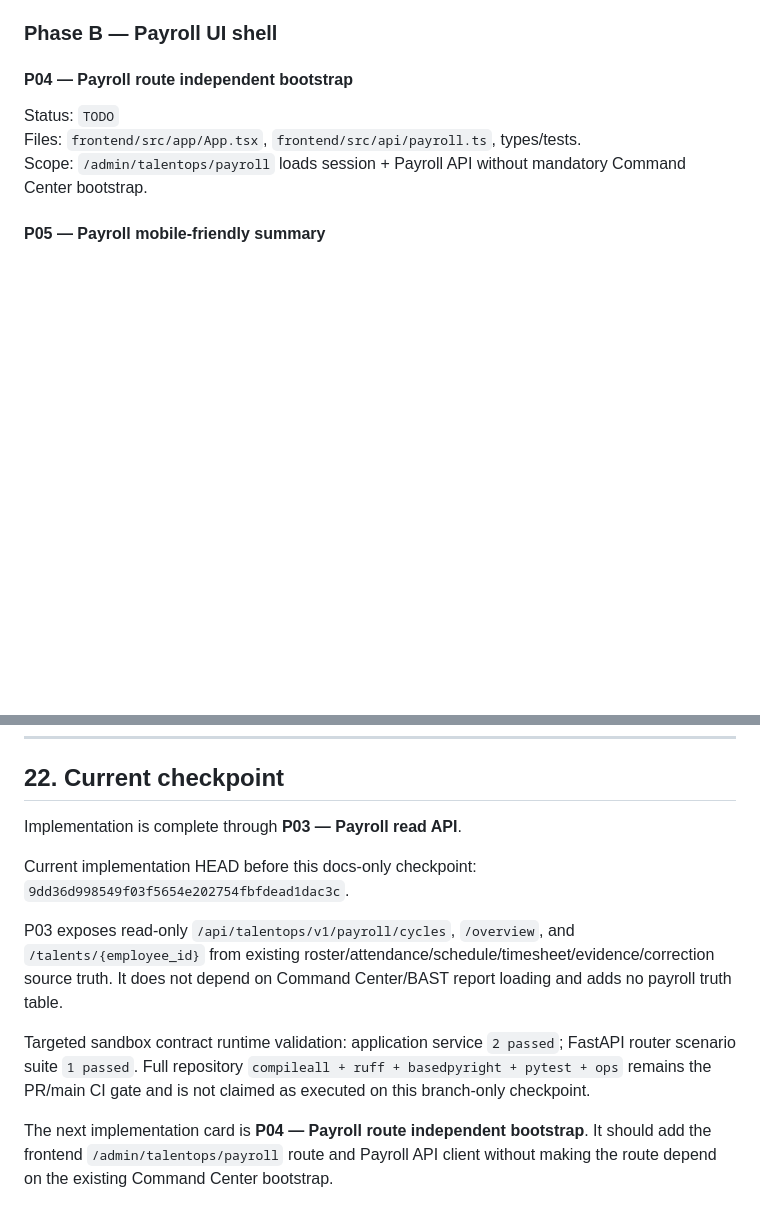
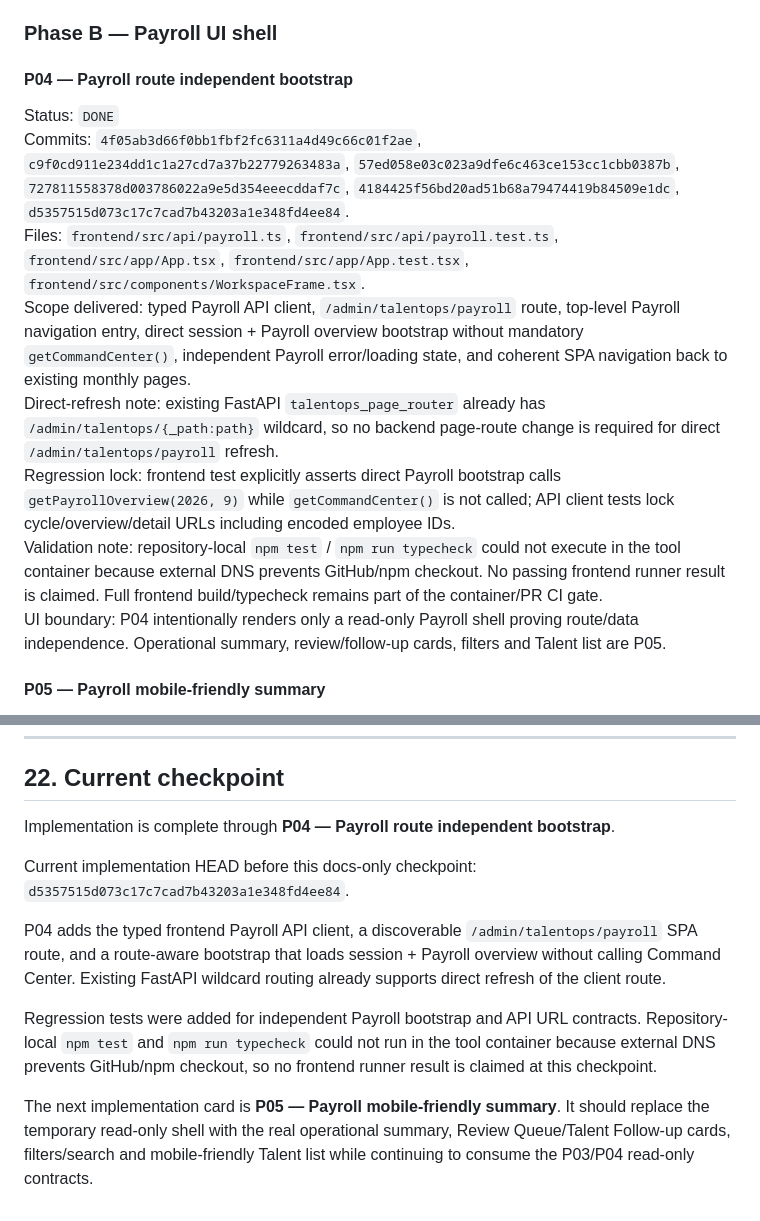
Before and after one commit to yosdwi/celerates-bast-digital, a Markdown page: docs/payroll-attendance-implementation-plan.md, 2 parts joined by grey strips. Drawn GitHub-style; blank space fills up the shorter version.

Commit message:
docs: checkpoint payroll frontend bootstrap through P04

```diff
--- a/docs/payroll-attendance-implementation-plan.md
+++ b/docs/payroll-attendance-implementation-plan.md
@@ -606,9 +606,14 @@ No migration or write path was added in P03.
 
 #### P04 — Payroll route independent bootstrap
 
-Status: `TODO`
-Files: `frontend/src/app/App.tsx`, `frontend/src/api/payroll.ts`, types/tests.
-Scope: `/admin/talentops/payroll` loads session + Payroll API without mandatory Command Center bootstrap.
+Status: `DONE`
+Commits: `4f05ab3d66f0bb1fbf2fc6311a4d49c66c01f2ae`, `c9f0cd911e234dd1c1a27cd7a37b22779263483a`, `57ed058e03c023a9dfe6c463ce153cc1cbb0387b`, `727811558378d003786022a9e5d354eeecddaf7c`, `4184425f56bd20ad51b68a79474419b84509e1dc`, `d5357515d073c17c7cad7b43203a1e348fd4ee84`.
+Files: `frontend/src/api/payroll.ts`, `frontend/src/api/payroll.test.ts`, `frontend/src/app/App.tsx`, `frontend/src/app/App.test.tsx`, `frontend/src/components/WorkspaceFrame.tsx`.
+Scope delivered: typed Payroll API client, `/admin/talentops/payroll` route, top-level Payroll navigation entry, direct session + Payroll overview bootstrap without mandatory `getCommandCenter()`, independent Payroll error/loading state, and coherent SPA navigation back to existing monthly pages.
+Direct-refresh note: existing FastAPI `talentops_page_router` already has `/admin/talentops/{_path:path}` wildcard, so no backend page-route change is required for direct `/admin/talentops/payroll` refresh.
+Regression lock: frontend test explicitly asserts direct Payroll bootstrap calls `getPayrollOverview(2026, 9)` while `getCommandCenter()` is not called; API client tests lock cycle/overview/detail URLs including encoded employee IDs.
+Validation note: repository-local `npm test` / `npm run typecheck` could not execute in the tool container because external DNS prevents GitHub/npm checkout. No passing frontend runner result is claimed. Full frontend build/typecheck remains part of the container/PR CI gate.
+UI boundary: P04 intentionally renders only a read-only Payroll shell proving route/data independence. Operational summary, review/follow-up cards, filters and Talent list are P05.
 
 #### P05 — Payroll mobile-friendly summary
 
@@ -899,12 +904,12 @@ The final user-facing test sheet should cover at least:
 
 ## 22. Current checkpoint
 
-Implementation is complete through **P03 — Payroll read API**.
+Implementation is complete through **P04 — Payroll route independent bootstrap**.
 
-Current implementation HEAD before this docs-only checkpoint: `9dd36d998549f03f5654e202754fbfdead1dac3c`.
+Current implementation HEAD before this docs-only checkpoint: `d5357515d073c17c7cad7b43203a1e348fd4ee84`.
 
-P03 exposes read-only `/api/talentops/v1/payroll/cycles`, `/overview`, and `/talents/{employee_id}` from existing roster/attendance/schedule/timesheet/evidence/correction source truth. It does not depend on Command Center/BAST report loading and adds no payroll truth table.
+P04 adds the typed frontend Payroll API client, a discoverable `/admin/talentops/payroll` SPA route, and a route-aware bootstrap that loads session + Payroll overview without calling Command Center. Existing FastAPI wildcard routing already supports direct refresh of the client route.
 
-Targeted sandbox contract runtime validation: application service `2 passed`; FastAPI router scenario suite `1 passed`. Full repository `compileall + ruff + basedpyright + pytest + ops` remains the PR/main CI gate and is not claimed as executed on this branch-only checkpoint.
+Regression tests were added for independent Payroll bootstrap and API URL contracts. Repository-local `npm test` and `npm run typecheck` could not run in the tool container because external DNS prevents GitHub/npm checkout, so no frontend runner result is claimed at this checkpoint.
 
-The next implementation card is **P04 — Payroll route independent bootstrap**. It should add the frontend `/admin/talentops/payroll` route and Payroll API client without making the route depend on the existing Command Center bootstrap.
+The next implementation card is **P05 — Payroll mobile-friendly summary**. It should replace the temporary read-only shell with the real operational summary, Review Queue/Talent Follow-up cards, filters/search and mobile-friendly Talent list while continuing to consume the P03/P04 read-only contracts.
```
